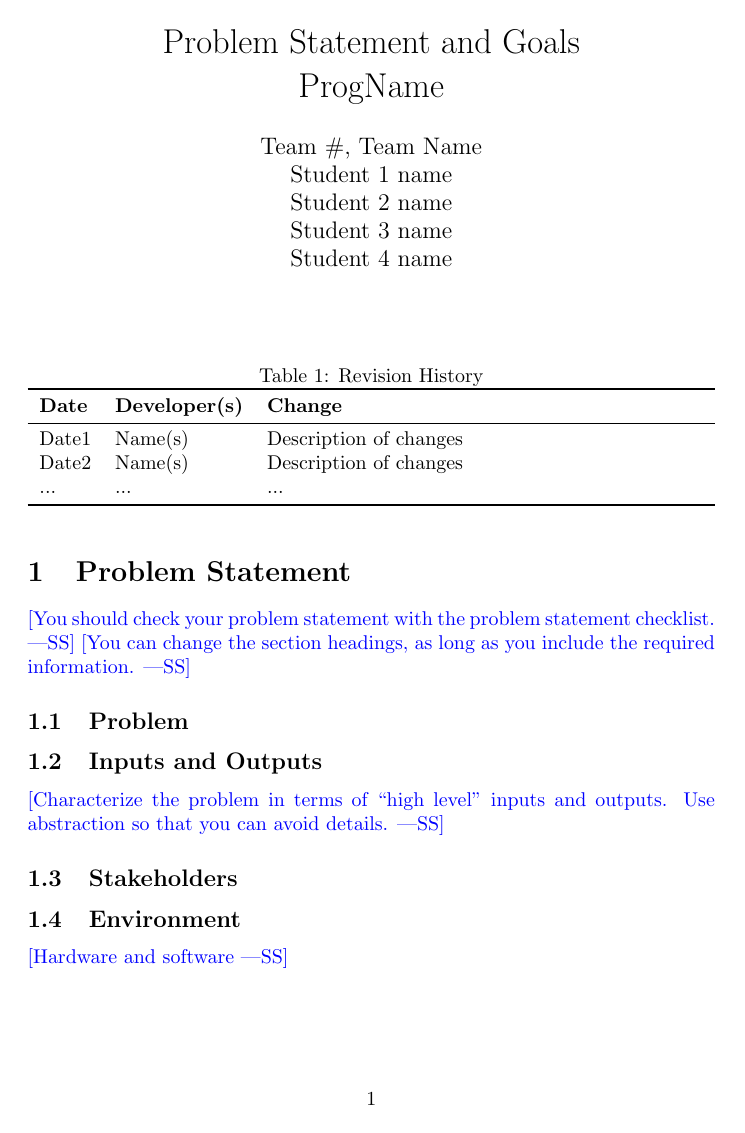
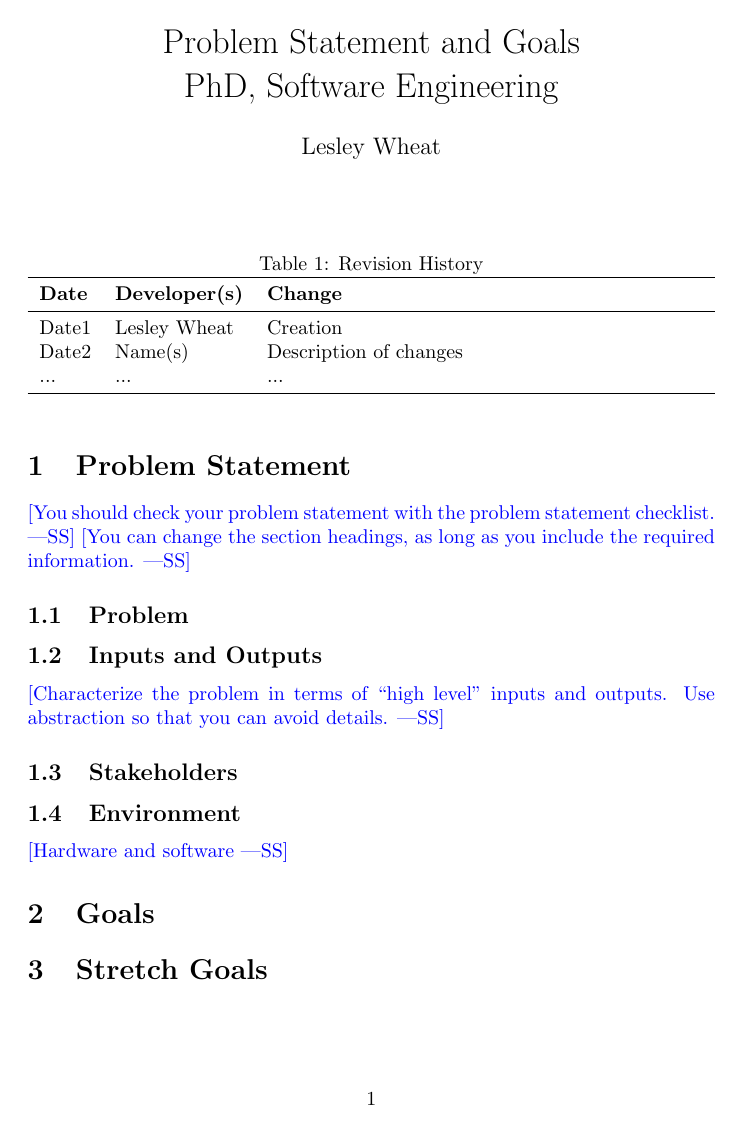
Before and after one commit to LesleyWheat/CAS741_CEWS, a LaTeX document (docs/ProblemStatementAndGoals/ProblemStatement.tex, which reads docs/Common.tex): page 1 of 2 before the commit and the whole page after it. Compiled offline with pdfLaTeX.

Commit message:
Testing basic changes

```diff
--- a/docs/Common.tex
+++ b/docs/Common.tex
@@ -1,11 +1,7 @@
 %% Common Parts
 
-\newcommand{\progname}{ProgName} % PUT YOUR PROGRAM NAME HERE
-\newcommand{\authname}{Team \#, Team Name
-\\ Student 1 name
-\\ Student 2 name
-\\ Student 3 name
-\\ Student 4 name} % AUTHOR NAMES
+\newcommand{\progname}{PhD, Software Engineering} % PUT YOUR PROGRAM NAME HERE
+\newcommand{\authname}{Lesley Wheat} % AUTHOR NAMES
 
 \usepackage{hyperref}
     \hypersetup{colorlinks=true, linkcolor=blue, citecolor=blue, filecolor=blue,
--- a/docs/ProblemStatementAndGoals/ProblemStatement.tex
+++ b/docs/ProblemStatementAndGoals/ProblemStatement.tex
@@ -22,7 +22,7 @@
 \toprule
 \textbf{Date} & \textbf{Developer(s)} & \textbf{Change}\\
 \midrule
-Date1 & Name(s) & Description of changes\\
+Date1 & Lesley Wheat & Creation\\
 Date2 & Name(s) & Description of changes\\
 ... & ... & ...\\
 \bottomrule
```
